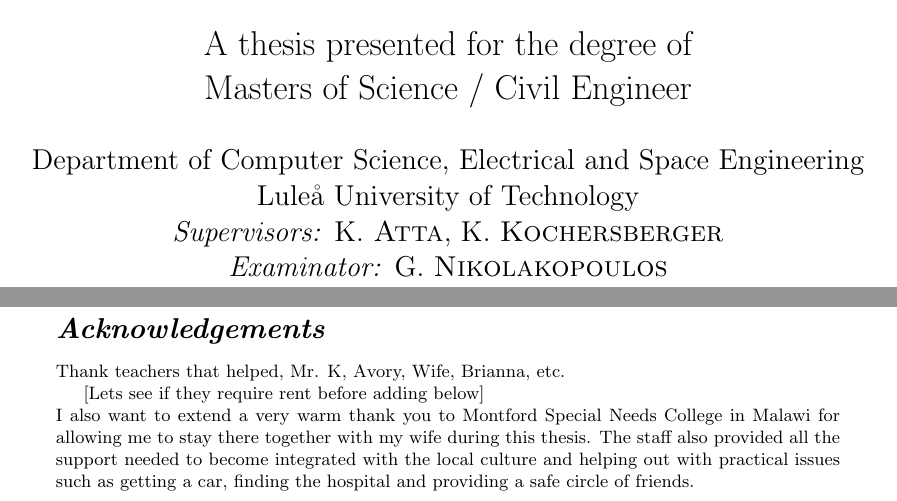
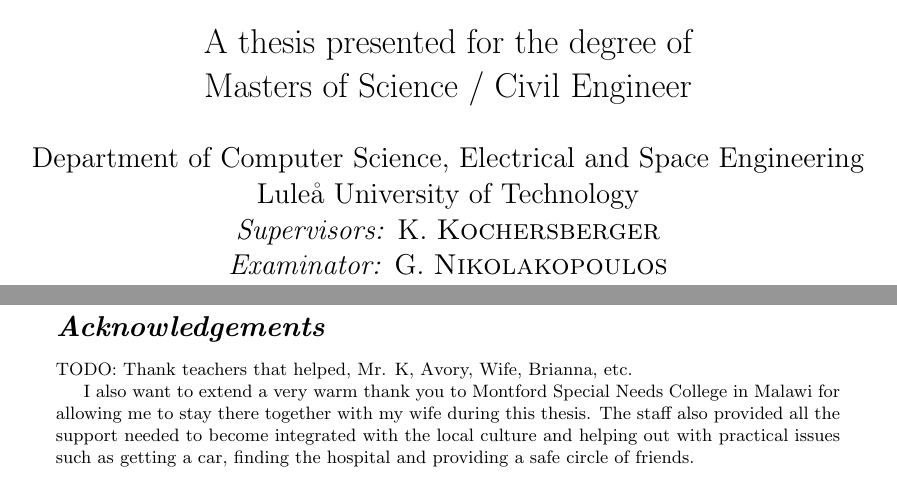
Before and after one commit to Trobolit/MastersThesis, a LaTeX thesis (thesis/main.tex): two parts of pages 1 and 3 of 31, joined at a grey line, cut so that both start at the same text. Compiled offline with pdfLaTeX.

Commit message:
minor update

```diff
--- a/thesis/main.tex
+++ b/thesis/main.tex
@@ -47,8 +47,10 @@
         \Large
         Department of Computer Science, Electrical and Space Engineering\\
         Luleå University of Technology\\
-        \textit{Supervisors:} K. \textsc{Atta}, K. \textsc{Kochersberger}\\
+        %\textit{Supervisors:} K. \textsc{Atta}, K. \textsc{Kochersberger}\\
+        \textit{Supervisors:} K. \textsc{Kochersberger}\\
         \textit{Examinator:} G. \textsc{Nikolakopoulos}
+
 
     \end{center}
 \end{titlepage}
@@ -67,9 +69,8 @@ The controller was never implemented on a EcoSoar due to time constraints, but t
 \newpage
 \section*{\textit{Acknowledgements}}
 
-Thank teachers that helped, Mr. K, Avory, Wife, Brianna, etc.
+TODO: Thank teachers that helped, Mr. K, Avory, Wife, Brianna, etc.
 
-[Lets see if they require rent before adding below]\\
 I also want to extend a very warm thank you to Montford Special Needs College in Malawi for allowing me to stay there together with my wife during this thesis.
 The staff also provided all the support needed to become integrated with the local culture and helping out with practical issues such as getting a car, finding the hospital and providing a safe circle of friends.
 
```
